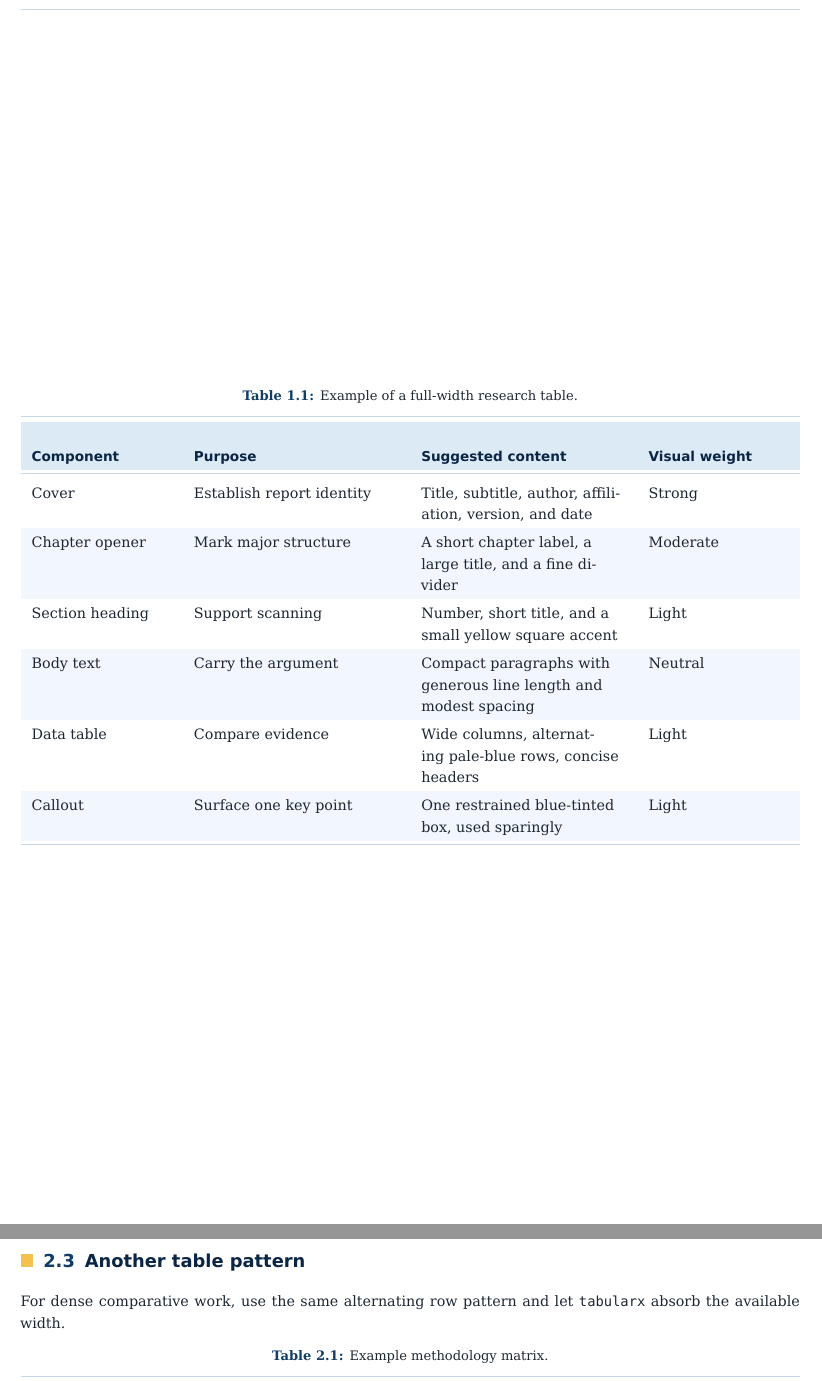
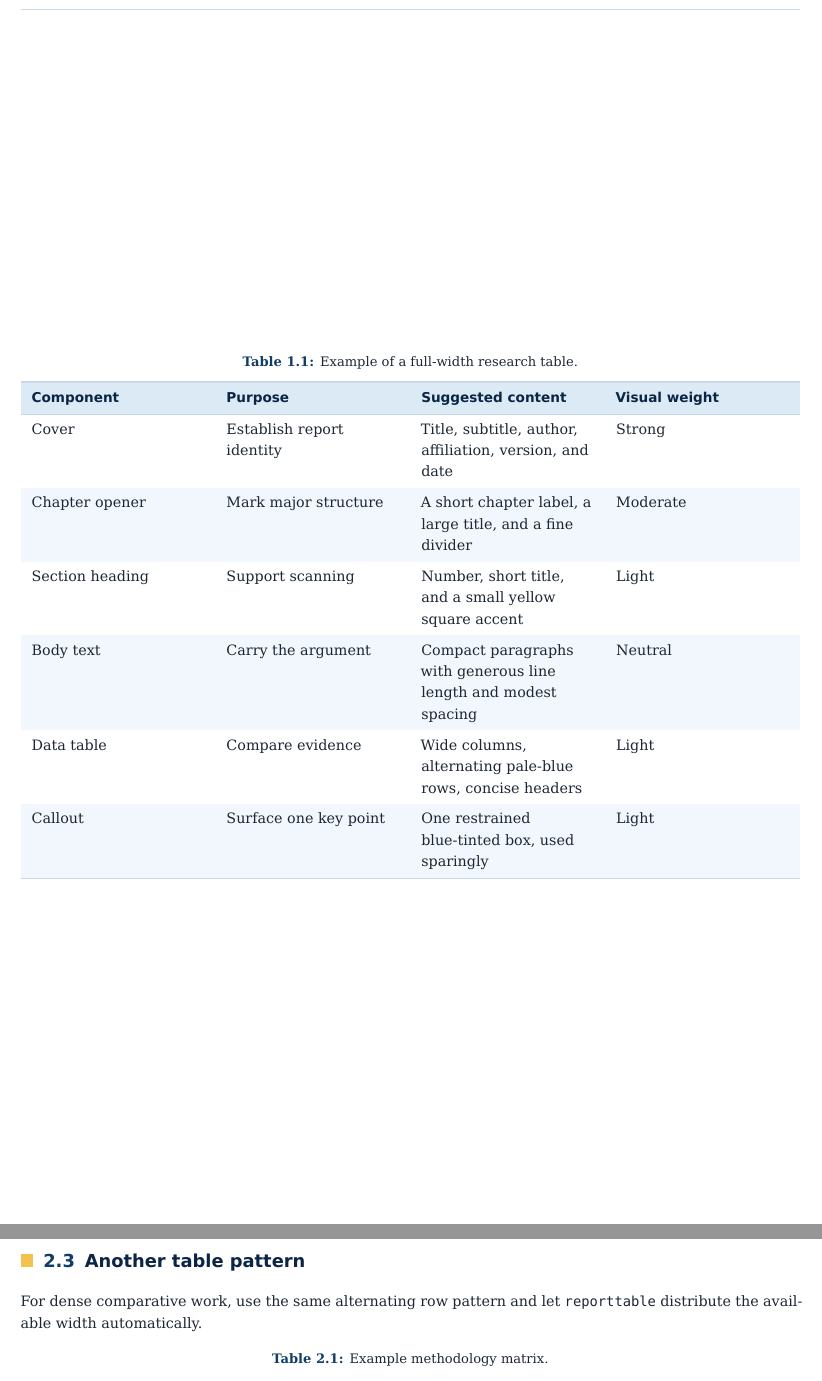
Before and after one commit to Hypersonic-cpu/latex-report-deepblue, a LaTeX thesis (main.tex, which reads report-theme.sty, sections/01-overview.tex, sections/02-components.tex): two parts of pages 4 and 6 of 9, joined at a grey line, cut so that both start at the same text. Compiled offline with XeLaTeX; a missing font is replaced by an installed copy or a similar font.

Commit message:
Simplified table code

```diff
--- a/report-theme.sty
+++ b/report-theme.sty
@@ -10,6 +10,7 @@
 \RequirePackage{fancyhdr}
 \RequirePackage{booktabs}
 \RequirePackage{tabularx}
+\RequirePackage{tabularray}
 \RequirePackage{array}
 \RequirePackage{colortbl}
 \RequirePackage{ragged2e}
@@ -149,0 +155 @@
+    width=\textwidth,
--- a/sections/01-overview.tex
+++ b/sections/01-overview.tex
@@ -23,21 +23,14 @@ The table below demonstrates the default row treatment: a pale-blue row alternat
 \begin{table}[htbp]
   \centering
   \caption{Example of a full-width research table.}
-  \ReportTableRows
-  \begin{tabularx}{\textwidth}{L{0.18\textwidth} Y Y L{0.18\textwidth}}
-    \toprule
-    \rowcolor{LightBlue}
-    \sffamily\bfseries\color{Navy}Component &
-    \sffamily\bfseries\color{Navy}Purpose &
-    \sffamily\bfseries\color{Navy}Suggested content &
-    \sffamily\bfseries\color{Navy}Visual weight \\
-    \midrule
+  \begin{reporttable}{4}
+    \ReportTableHeader
+    Component & Purpose & Suggested content & Visual weight \\
     Cover & Establish report identity & Title, subtitle, author, affiliation, version, and date & Strong \\
     Chapter opener & Mark major structure & A short chapter label, a large title, and a fine divider & Moderate \\
     Section heading & Support scanning & Number, short title, and a small yellow square accent & Light \\
     Body text & Carry the argument & Compact paragraphs with generous line length and modest spacing & Neutral \\
     Data table & Compare evidence & Wide columns, alternating pale-blue rows, concise headers & Light \\
     Callout & Surface one key point & One restrained blue-tinted box, used sparingly & Light \\
-    \bottomrule
-  \end{tabularx}
+  \end{reporttable}
 \end{table}
--- a/sections/02-components.tex
+++ b/sections/02-components.tex
@@ -34,8 +34,11 @@ Use normal figure placement and captions. The frame below is only a placeholder;
 \end{figure}
 
 \section{Another table pattern}
-For dense comparative work, use the same alternating row pattern and let \texttt{tabularx} absorb the available width.
+For dense comparative work, use the same alternating row pattern and let \texttt{reporttable} distribute the available width automatically.
 
 \begin{table}[htbp]
   \centering
   \caption{Example methodology matrix.}
+  \begin{reporttable}{4}
+    \ReportTableHeader
+    Dimension & Setting & Rationale & What to report \\
@@ -53,6 +47,5 @@ For dense comparative work, use the same alternating row pattern and let \texttt
     Baseline & Prior or default design & Avoid misleading speedups from weak comparison points & Exact configuration and source \\
     Metrics & Performance and cost & Separate benefit from side effects & Speedup, bandwidth, coverage, accuracy, storage \\
     Sensitivity & Key parameters & Test robustness instead of one tuned point & Sweep range and decision threshold \\
-    \bottomrule
-  \end{tabularx}
+  \end{reporttable}
 \end{table}
```
Also changed, not shown: sections/03-guidance.tex (+4 -9 lines), README.md, main.pdf, report-theme.sty (18 more changed lines), sections/02-components.tex (9 more changed lines).
